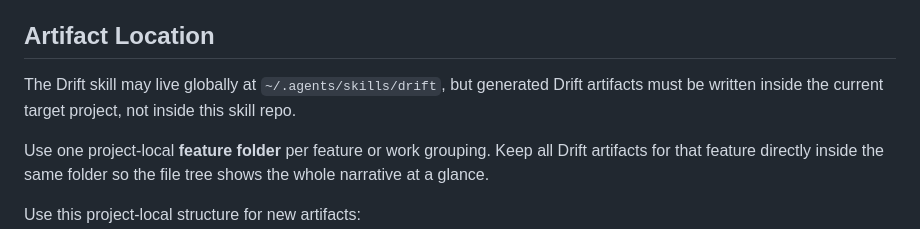
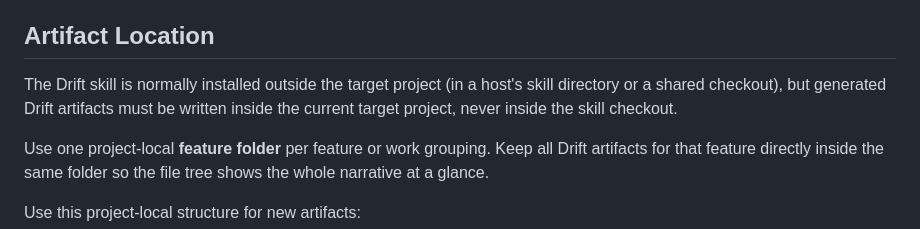
Before and after one commit to coylemichael/drift, a Markdown page: skills/drift/SKILL.md, the part around the change. Drawn GitHub-style.

```diff
--- a/skills/drift/SKILL.md
+++ b/skills/drift/SKILL.md
@@ -82,7 +82,7 @@ For a new handoff, choose and record `next_session_profile`: a portable lowercas
 
 ## Artifact Location
 
-The Drift skill may live globally at `~/.agents/skills/drift`, but generated Drift artifacts must be written inside the current target project, not inside this skill repo.
+The Drift skill is normally installed outside the target project (in a host's skill directory or a shared checkout), but generated Drift artifacts must be written inside the current target project, never inside the skill checkout.
 
 Use one project-local **feature folder** per feature or work grouping. Keep all Drift artifacts for that feature directly inside the same folder so the file tree shows the whole narrative at a glance.
 
```
Also changed, not shown: README.md (+3 -0 lines).
